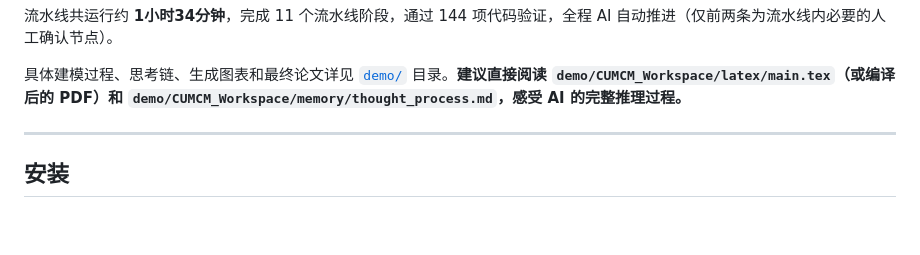
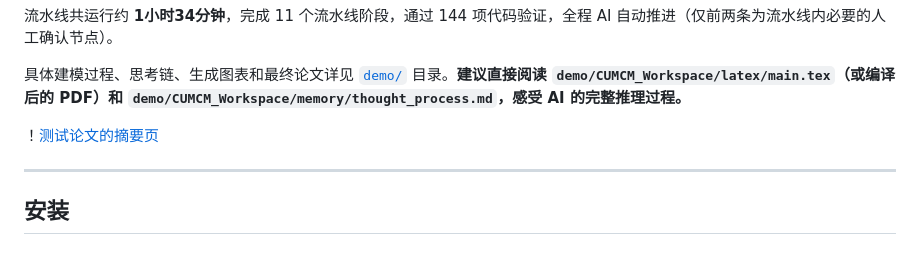
Before and after one commit to RealSeaberry/AutoMCM-Pro, a Markdown page: README.md, the part around the change. Rendered like a GitHub page; blank space fills up the shorter version.

Commit message:
Update README with demo paper summary image
Add image link for demo paper summary page in README

```diff
--- a/README.md
+++ b/README.md
@@ -182,6 +182,8 @@ AP 模式下 AI 自动运行，但你可以在任意时刻：
 流水线共运行约 **1小时34分钟**，完成 11 个流水线阶段，通过 144 项代码验证，全程 AI 自动推进（仅前两条为流水线内必要的人工确认节点）。
 
 具体建模过程、思考链、生成图表和最终论文详见 [`demo/`](demo/) 目录。**建议直接阅读 `demo/CUMCM_Workspace/latex/main.tex`（或编译后的 PDF）和 `demo/CUMCM_Workspace/memory/thought_process.md`，感受 AI 的完整推理过程。**
+
+！[测试论文的摘要页](AutoMCM-Pro/demo/CUMCM_Workspace/demo.png)
 
 ---
 
```
